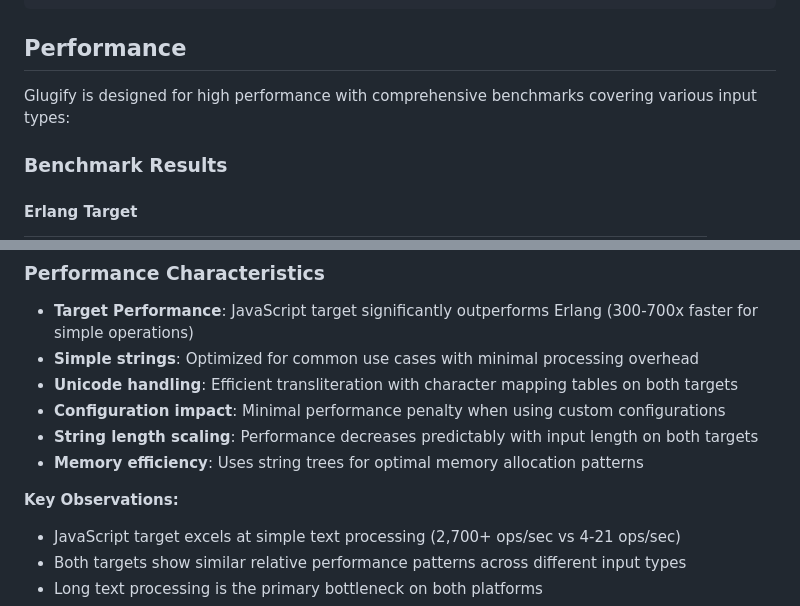
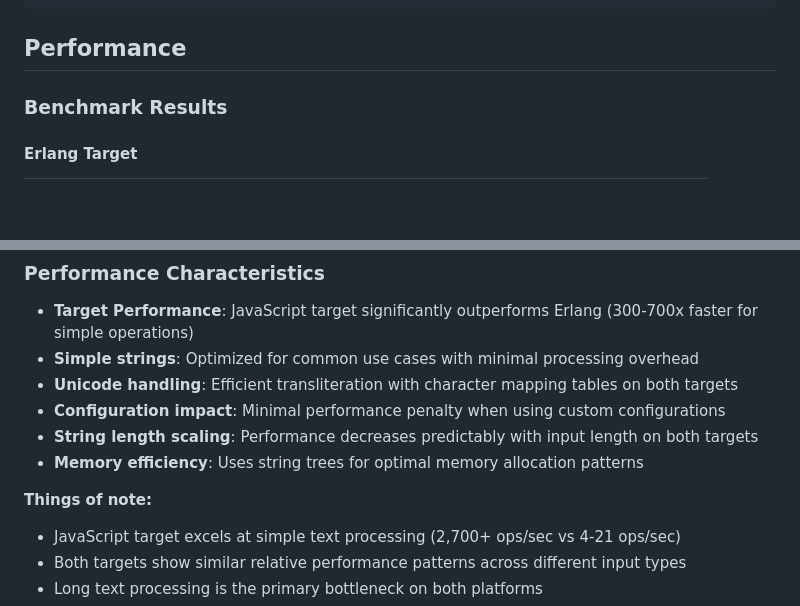
Before and after one commit to maxh213/glugify, a Markdown page: README.md, 2 parts joined by grey strips. GitHub-like rendering; blank space fills up the shorter version.

```diff
--- a/README.md
+++ b/README.md
@@ -141,8 +141,6 @@ case glugify.try_slugify("") {
 
 ## Performance
 
-Glugify is designed for high performance with comprehensive benchmarks covering various input types:
-
 ### Benchmark Results
 
 #### Erlang Target
@@ -184,7 +182,7 @@ Glugify is designed for high performance with comprehensive benchmarks covering
 - **String length scaling**: Performance decreases predictably with input length on both targets
 - **Memory efficiency**: Uses string trees for optimal memory allocation patterns
 
-**Key Observations:**
+**Things of note:**
 - JavaScript target excels at simple text processing (2,700+ ops/sec vs 4-21 ops/sec)
 - Both targets show similar relative performance patterns across different input types
 - Long text processing is the primary bottleneck on both platforms
```
